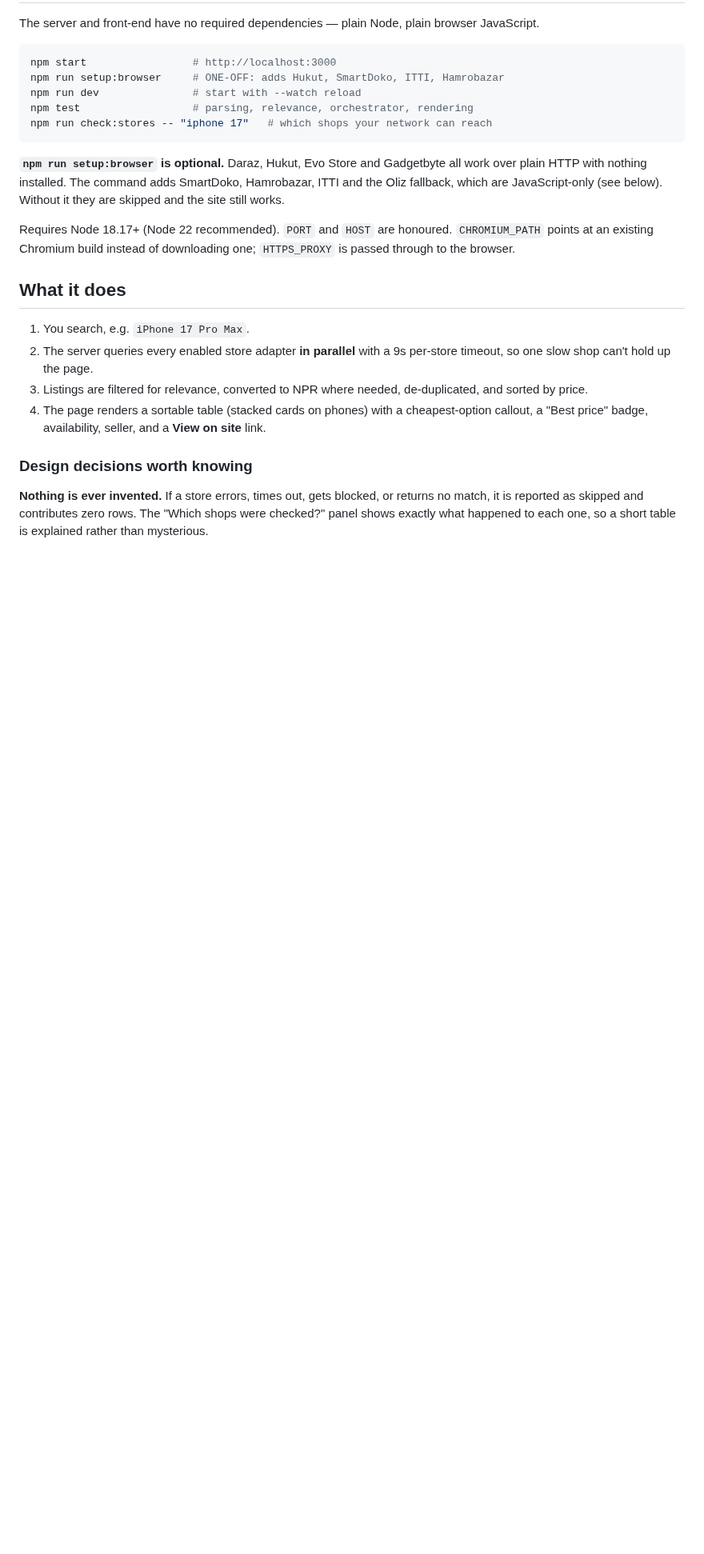
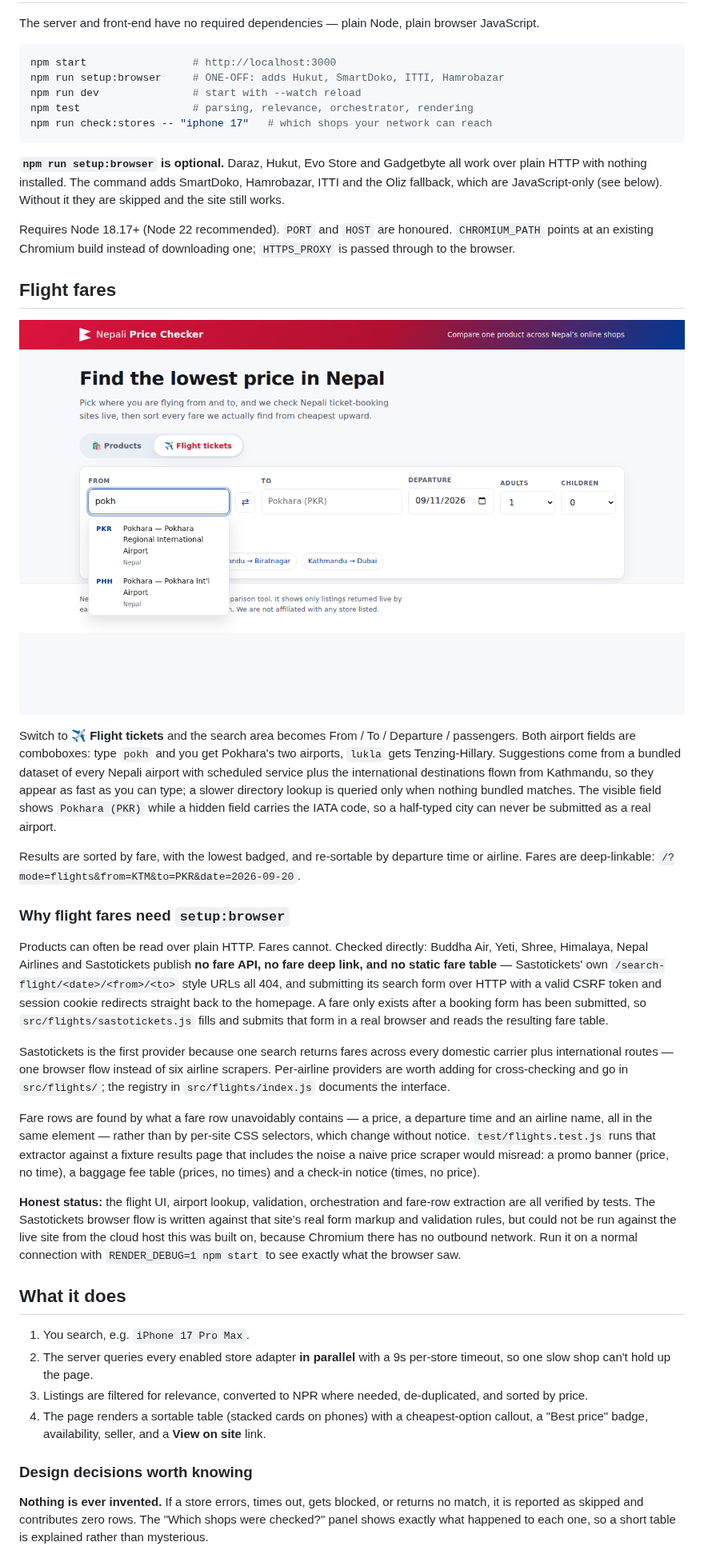
Before and after one commit to 2hmhgr4vt6-png/Price_Checker, a Markdown page: README.md, the part around one of its changes. Shown at 80% size. Drawn GitHub-style; pictures changed too: docs/screenshot-flights.png (added); blank space fills up the shorter version.

```diff
--- a/README.md
+++ b/README.md
@@ -27,6 +33,54 @@ SmartDoko, Hamrobazar, ITTI and the Oliz fallback, which are JavaScript-only
 Requires Node 18.17+ (Node 22 recommended). `PORT` and `HOST` are honoured.
 `CHROMIUM_PATH` points at an existing Chromium build instead of downloading
 one; `HTTPS_PROXY` is passed through to the browser.
+
+## Flight fares
+
+![Flight search with airport autocomplete](docs/screenshot-flights.png)
+
+Switch to **✈️ Flight tickets** and the search area becomes From / To /
+Departure / passengers. Both airport fields are comboboxes: type `pokh` and you
+get Pokhara's two airports, `lukla` gets Tenzing-Hillary. Suggestions come from
+a bundled dataset of every Nepali airport with scheduled service plus the
+international destinations flown from Kathmandu, so they appear as fast as you
+can type; a slower directory lookup is queried only when nothing bundled
+matches. The visible field shows `Pokhara (PKR)` while a hidden field carries
+the IATA code, so a half-typed city can never be submitted as a real airport.
+
+Results are sorted by fare, with the lowest badged, and re-sortable by
+departure time or airline. Fares are deep-linkable:
+`/?mode=flights&from=KTM&to=PKR&date=2026-09-20`.
+
+### Why flight fares need `setup:browser`
+
+Products can often be read over plain HTTP. Fares cannot. Checked directly:
+Buddha Air, Yeti, Shree, Himalaya, Nepal Airlines and Sastotickets publish **no
+fare API, no fare deep link, and no static fare table** — Sastotickets' own
+`/search-flight/<date>/<from>/<to>` style URLs all 404, and submitting its
+search form over HTTP with a valid CSRF token and session cookie redirects
+straight back to the homepage. A fare only exists after a booking form has been
+submitted, so `src/flights/sastotickets.js` fills and submits that form in a
+real browser and reads the resulting fare table.
+
+Sastotickets is the first provider because one search returns fares across
+every domestic carrier plus international routes — one browser flow instead of
+six airline scrapers. Per-airline providers are worth adding for cross-checking
+and go in `src/flights/`; the registry in `src/flights/index.js` documents the
+interface.
+
+Fare rows are found by what a fare row unavoidably contains — a price, a
+departure time and an airline name, all in the same element — rather than by
+per-site CSS selectors, which change without notice. `test/flights.test.js`
+runs that extractor against a fixture results page that includes the noise a
+naive price scraper would misread: a promo banner (price, no time), a baggage
+fee table (prices, no times) and a check-in notice (times, no price).
+
+**Honest status:** the flight UI, airport lookup, validation, orchestration and
+fare-row extraction are all verified by tests. The Sastotickets browser flow is
+written against that site's real form markup and validation rules, but could
+not be run against the live site from the cloud host this was built on, because
+Chromium there has no outbound network. Run it on a normal connection with
+`RENDER_DEBUG=1 npm start` to see exactly what the browser saw.
 
 ## What it does
 
```
Also changed, not shown: other parts of README.md (+20 -4 lines), docs/screenshot-flights-mobile.png (added), 13 other files.
